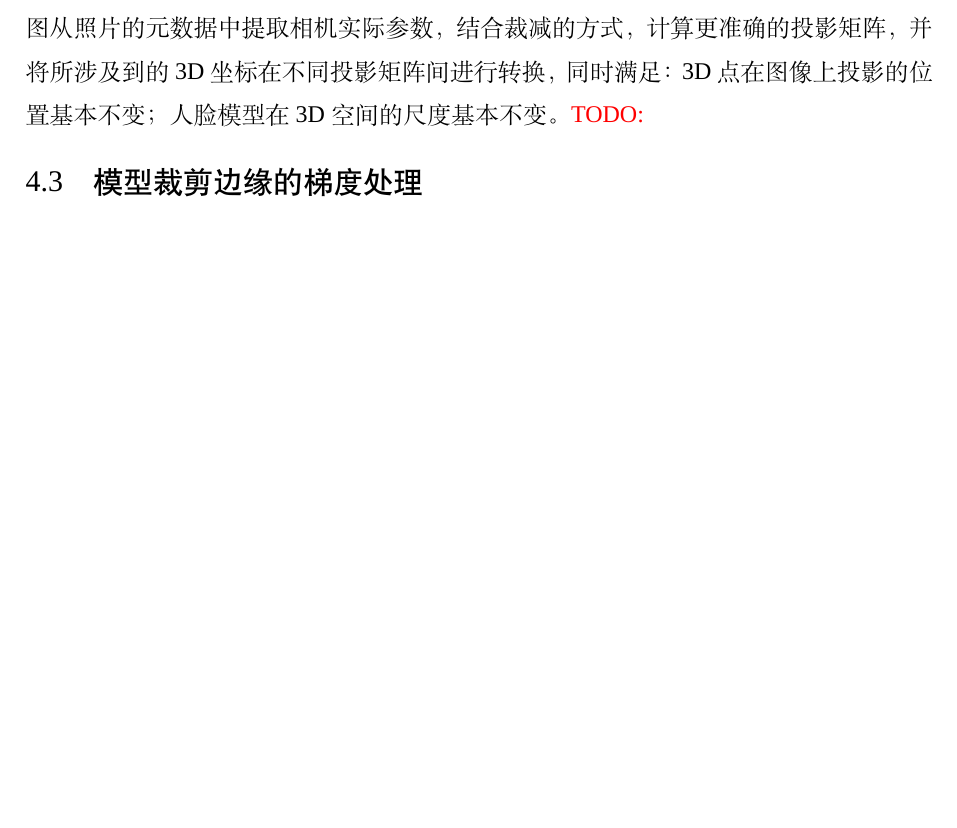
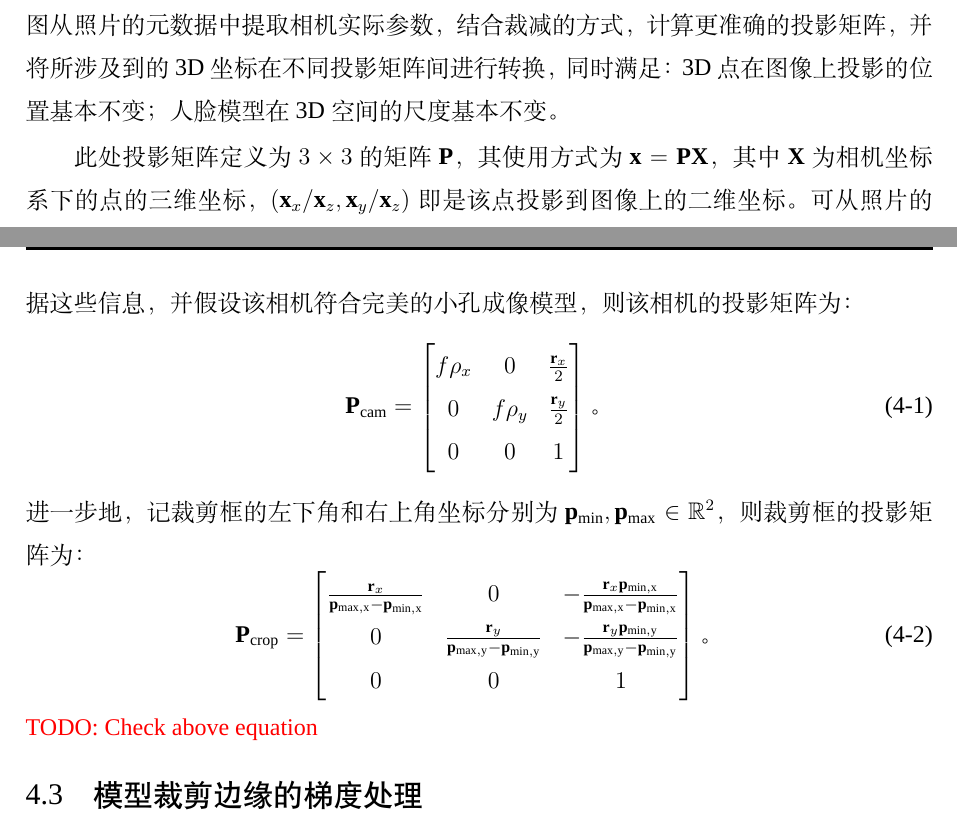
Before and after one commit to huww98/master-thesis, a LaTeX thesis (main.tex, which reads recon.tex): part of page 35 of 58 before the commit and two parts of pages 35 and 36 of 59 after it, the two joined at a grey line, cut so that both start at the same text, the shorter picture padded with empty space. Compiled offline with XeLaTeX; a missing font is replaced by an installed copy or a similar font.

Commit message:
投影矩阵

```diff
--- a/recon.tex
+++ b/recon.tex
@@ -59,7 +59,30 @@
 \paragraph{坐标系转换}
 然而，上一步骤预测时使用的投影矩阵是固定的，而输入的照片拍摄时使用的设备，人脸在照片中的尺寸，位置都有不同。
 为了获取尽可能精确的结果，本文试图从照片的元数据中提取相机实际参数，结合裁减的方式，计算更准确的投影矩阵，并将所涉及到的3D坐标在不同投影矩阵间进行转换，同时满足：3D点在图像上投影的位置基本不变；人脸模型在3D空间的尺度基本不变。
-\TODO{}
+
+此处投影矩阵定义为$3\times 3$的矩阵$\mathbf{P}$，其使用方式为$\mathbf{x} = \mathbf{P}\mathbf{X}$，
+其中$\mathbf{X}$为相机坐标系下的点的三维坐标，$(\mathbf{x}_x/\mathbf{x}_z,\mathbf{x}_y/\mathbf{x}_z)$即是该点投影到图像上的二维坐标。
+可从照片的EXIF中提取的信息包括相机焦距$f\in\mathbb{R}$，分辨率$\mathbf{r}\in\mathbb{R}^2$，传感器像素密度$\mathbf{\rho}\in\mathbb{R}^2$。
+根据这些信息，并假设该相机符合完美的小孔成像模型，则该相机的投影矩阵为：
+\begin{equation}
+    \mathbf{P}_\mathrm{cam} = \begin{bmatrix}
+        f\mathbf{\rho}_x & 0 & \frac{\mathbf{r}_x}{2} \\
+        0 & f\mathbf{\rho}_y & \frac{\mathbf{r}_y}{2} \\
+        0 & 0 & 1
+    \end{bmatrix}
+    \text{。}
+\end{equation}
+进一步地，记裁剪框的左下角和右上角坐标分别为$\mathbf{p}_\mathrm{min},\mathbf{p}_\mathrm{max}\in\mathbb{R}^2$，
+则裁剪框的投影矩阵为：
+\begin{equation}
+    \mathbf{P}_\mathrm{crop} = \begin{bmatrix}
+        \frac{\mathbf{r}_x}{\mathbf{p}_\mathrm{max,x}-\mathbf{p}_\mathrm{min,x}} & 0 & -\frac{\mathbf{r}_x\mathbf{p}_\mathrm{min,x}}{\mathbf{p}_\mathrm{max,x}-\mathbf{p}_\mathrm{min,x}} \\
+        0 & \frac{\mathbf{r}_y}{\mathbf{p}_\mathrm{max,y}-\mathbf{p}_\mathrm{min,y}} & -\frac{\mathbf{r}_y\mathbf{p}_\mathrm{min,y}}{\mathbf{p}_\mathrm{max,y}-\mathbf{p}_\mathrm{min,y}} \\
+        0 & 0 & 1
+    \end{bmatrix}
+    \text{。}
+\end{equation}
+\TODO{Check above equation}
 
 \section{模型裁剪边缘的梯度处理}
 可微分渲染在应用到人脸3D重建时有一个特殊的问题：人是一个很大的物体，而人脸重建的目标通常仅仅是人脸的这一小块区域。
```
